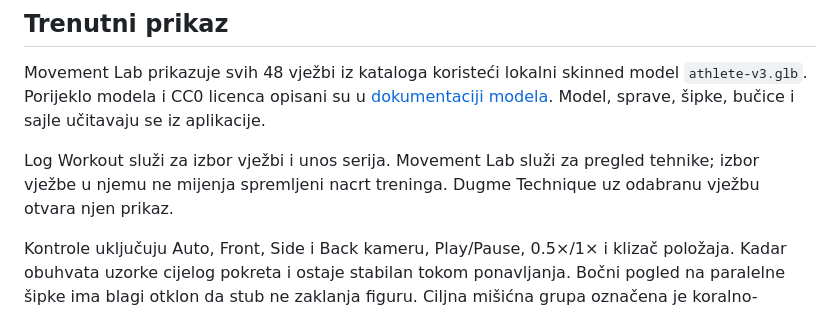
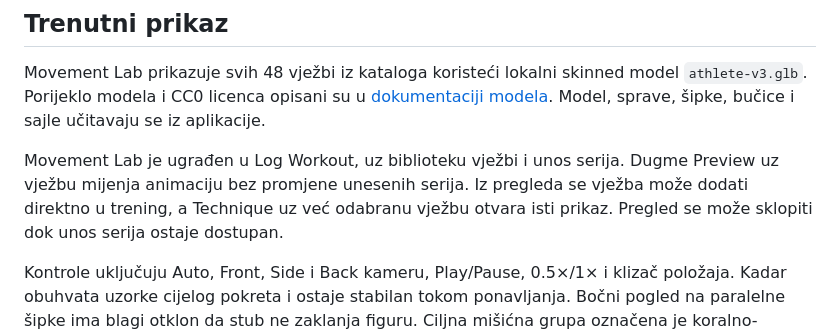
Before and after one commit to markom2002/TrainingApp, a Markdown page: MOVEMENT-GUIDES.md, the part around the change. Rendered like a GitHub page.

```diff
--- a/MOVEMENT-GUIDES.md
+++ b/MOVEMENT-GUIDES.md
@@ -4,7 +4,7 @@
 
 Movement Lab prikazuje svih 48 vježbi iz kataloga koristeći lokalni skinned model `athlete-v3.glb`. Porijeklo modela i CC0 licenca opisani su u [dokumentaciji modela](FE/training-app-frontend/public/models/README.md). Model, sprave, šipke, bučice i sajle učitavaju se iz aplikacije.
 
-Log Workout služi za izbor vježbi i unos serija. Movement Lab služi za pregled tehnike; izbor vježbe u njemu ne mijenja spremljeni nacrt treninga. Dugme Technique uz odabranu vježbu otvara njen prikaz.
+Movement Lab je ugrađen u Log Workout, uz biblioteku vježbi i unos serija. Dugme Preview uz vježbu mijenja animaciju bez promjene unesenih serija. Iz pregleda se vježba može dodati direktno u trening, a Technique uz već odabranu vježbu otvara isti prikaz. Pregled se može sklopiti dok unos serija ostaje dostupan.
 
 Kontrole uključuju Auto, Front, Side i Back kameru, Play/Pause, 0.5×/1× i klizač položaja. Kadar obuhvata uzorke cijelog pokreta i ostaje stabilan tokom ponavljanja. Bočni pogled na paralelne šipke ima blagi otklon da stub ne zaklanja figuru. Ciljna mišićna grupa označena je koralno-narandžastom bojom; reverse fly i face pull izdvajaju zadnje rame.
 
```
Also changed, not shown: README.md (+6 -6 lines), docs/screenshots/workout-logger.jpg, 5 other files.
